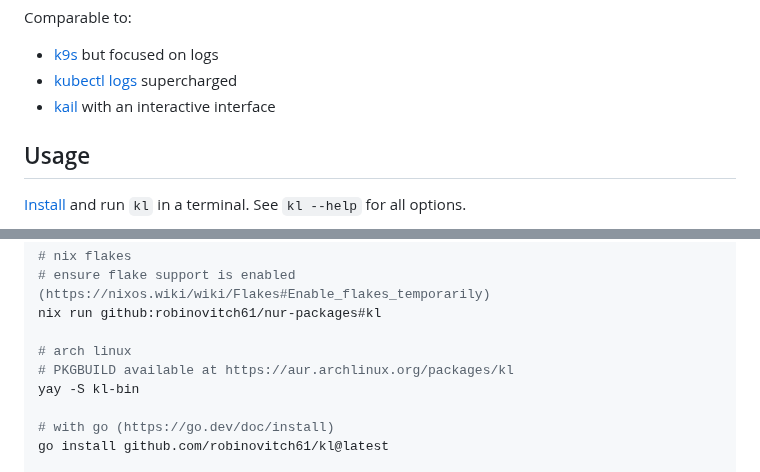
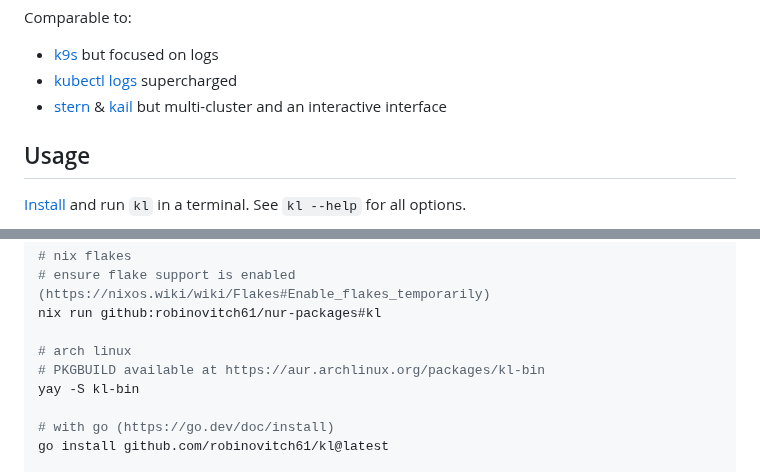
Before and after one commit to robinovitch61/kl, a Markdown page: README.md, 2 parts joined by grey strips. Rendered like a GitHub page.

Commit message:
[chore] README - add stern, fix PKGBUILD link

```diff
--- a/README.md
+++ b/README.md
@@ -32,7 +32,7 @@ Comparable to:
 
 * [k9s](https://k9scli.io/) but focused on logs
 * [kubectl logs](https://kubernetes.io/docs/reference/kubectl/generated/kubectl_logs/) supercharged
-* [kail](https://github.com/boz/kail) with an interactive interface
+* [stern](https://github.com/stern/stern) & [kail](https://github.com/boz/kail) but multi-cluster and an interactive interface
 
 ## Usage
 
@@ -82,7 +82,7 @@ nix-shell -p nur.repos.robinovitch61.kl
 nix run github:robinovitch61/nur-packages#kl
 
 # arch linux
-# PKGBUILD available at https://aur.archlinux.org/packages/kl
+# PKGBUILD available at https://aur.archlinux.org/packages/kl-bin
 yay -S kl-bin
 
 # with go (https://go.dev/doc/install)
```
